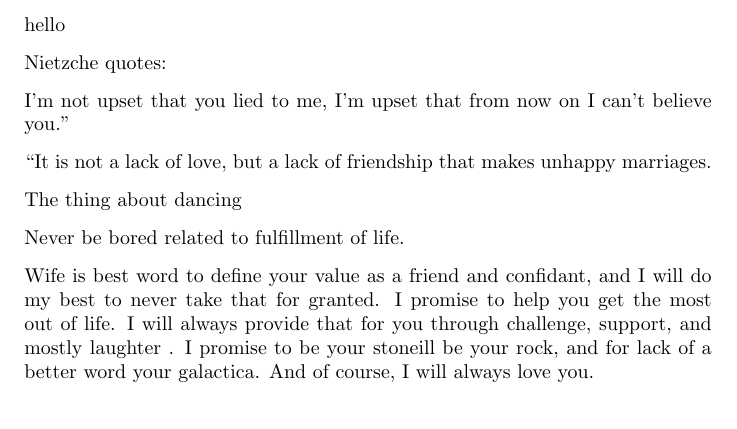
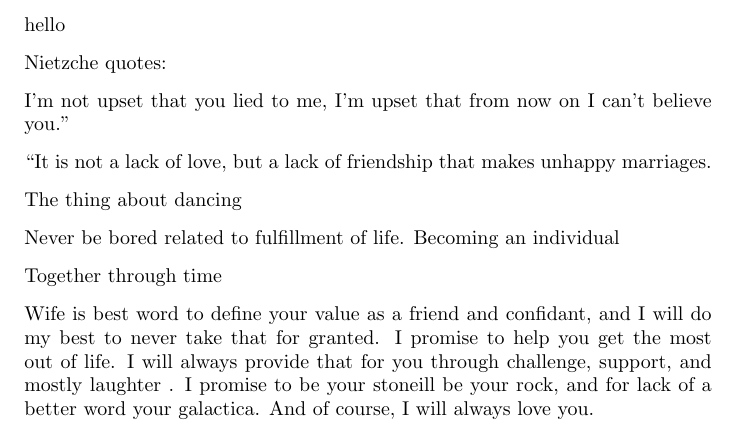
Before and after one commit to sbolding/vows, a LaTeX letter (vows.tex): part of the page, cut so that both start at the same text. Compiled offline with pdfLaTeX.

Commit message:
herpa depr

```diff
--- a/vows.tex
+++ b/vows.tex
@@ -12,7 +12,9 @@
 The thing about dancing
 
 
-Never be bored related to fulfillment of life.
+Never be bored related to fulfillment of life.  Becoming an individual
+
+Together through time
 
 Wife is best word to define your value as a friend and confidant, and I will do my best to never
 take that for granted. I promise to help you get the most out of life.  I will always provide that for you through challenge, support, and mostly laughter .  I promise to be your stoneill be your rock, and for lack of a better word your galactica.
```
